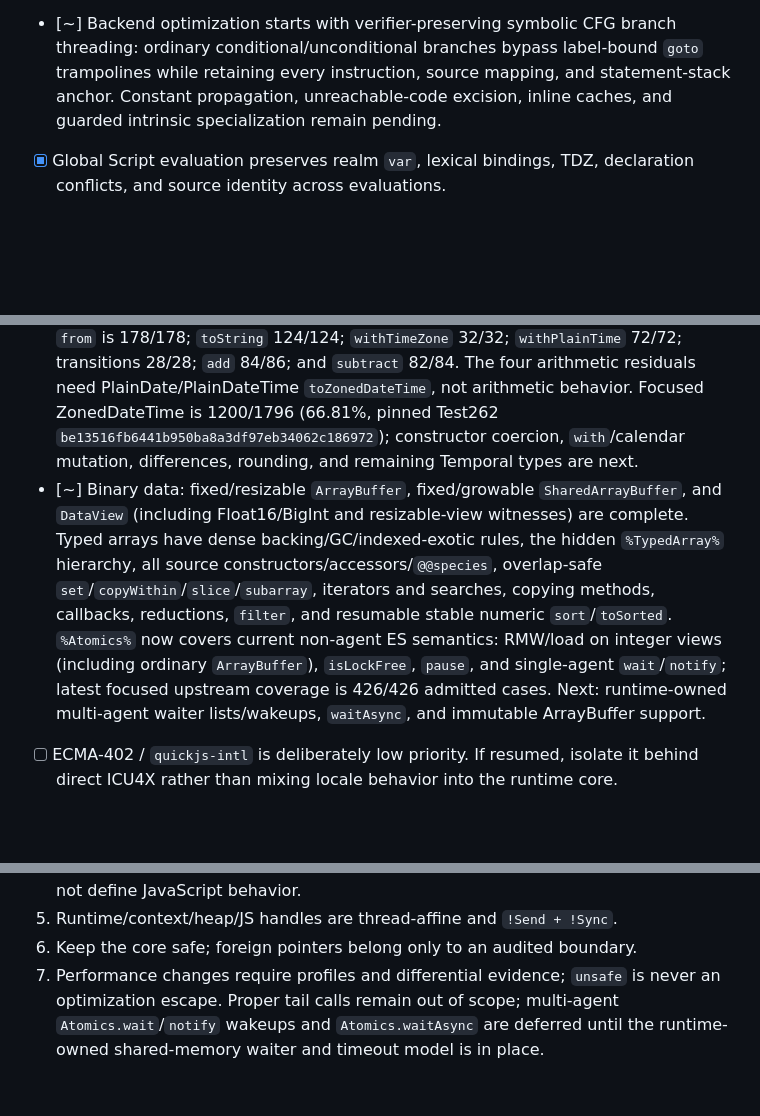
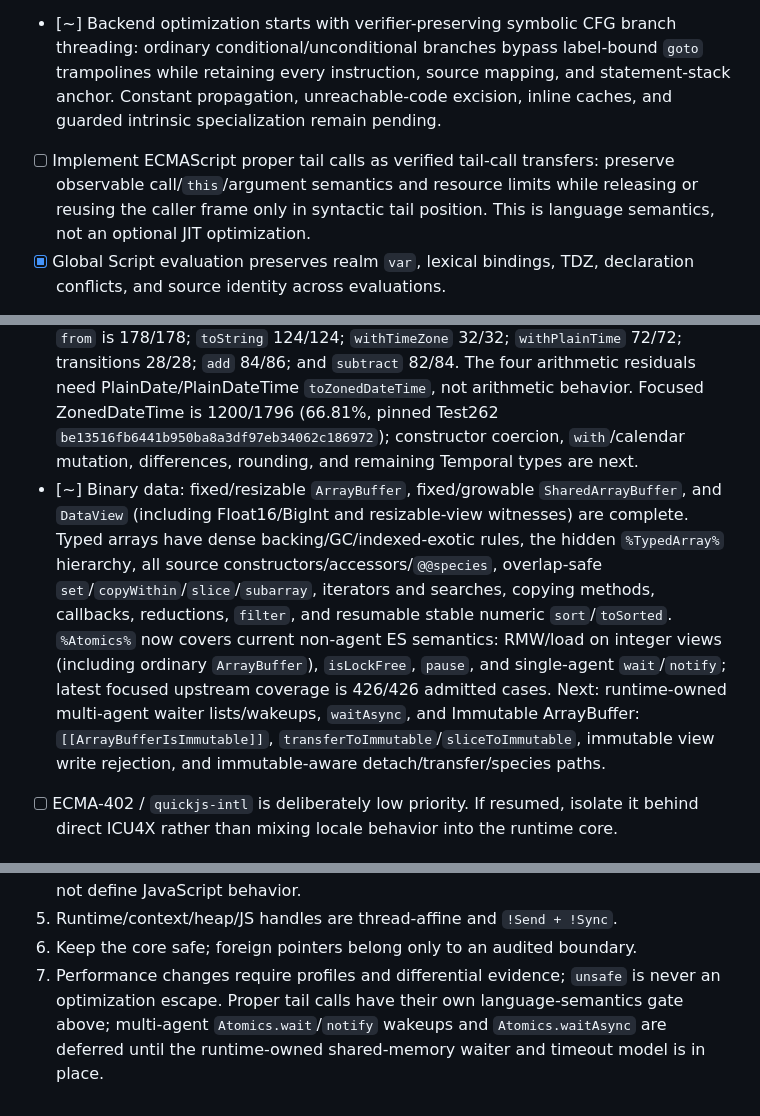
Before and after one commit to fusordev/fusor, a Markdown page: PORTING.md, 3 parts joined by grey strips. Drawn GitHub-style; blank space fills up the shorter version.

Commit message:
docs(porting): track iterator buffers and tail calls

```diff
--- a/PORTING.md
+++ b/PORTING.md
@@ -33,6 +33,7 @@ Finish frontend/diagnostics and language/compiler/execution before broad Test262
 - [x] Typed opcode metadata, bounded codec/disassembly, resource certificates, total decoding, and whole-child-graph verification. Raw or serialized bytecode cannot execute.
 - [x] Iterative lowering/execution for the admitted ordinary profile: closures, control flow, calls/spread, destructuring, exceptions, sync/async functions and generators, `yield*`, templates, static/computed/shorthand/spread object data properties and methods/accessors, optional chains, construction, and `new.target`. Object spread uses certified `CopyDataProperties`: nullish sources are no-ops, primitives box, and enumerable string/Symbol own keys preserve source order.
 - [~] Backend optimization starts with verifier-preserving symbolic CFG branch threading: ordinary conditional/unconditional branches bypass label-bound `goto` trampolines while retaining every instruction, source mapping, and statement-stack anchor. Constant propagation, unreachable-code excision, inline caches, and guarded intrinsic specialization remain pending.
+- [ ] Implement ECMAScript proper tail calls as verified tail-call transfers: preserve observable call/`this`/argument semantics and resource limits while releasing or reusing the caller frame only in syntactic tail position. This is language semantics, not an optional JIT optimization.
 - [x] Global Script evaluation preserves realm `var`, lexical bindings, TDZ, declaration conflicts, and source identity across evaluations.
 - [~] Classes: global declarations now use realm lexical bindings; named base/derived declarations and expressions; inheritance (including `extends null`); explicit/synthesized constructors; `super(...)` including spread; public static/instance fields and methods/accessors; computed field keys; static initialization blocks; and direct/computed `super` reads, calls, simple/compound/logical writes, and updates. Field/static-block lexical `this`, `super`, `new.target`, arrows, source order, and derived receiver timing have focused coverage.
 - [~] Private instance/static **data fields**, ordinary/generator/async/async-generator methods, and accessors have fresh opaque names and VM-only own slots; paired private getter/setter declarations share one name. Methods are installed immutably; accessors preserve receiver, reject a missing getter/setter, and never walk prototypes or invoke Proxy traps. Direct, compound, logical, prefix, and postfix private writes retain one receiver/name reference. Direct calls, `super`, bad-receiver `TypeError`, `#name in object`, nested-class capture/shadowing, and invisible/non-configurable slots are covered.
@@ -49,7 +51,7 @@ Finish frontend/diagnostics and language/compiler/execution before broad Test262
 - [~] Temporal (`temporal_rs = 0.2.5`): `%Temporal.Instant%`, `%Temporal.Duration%`, `Date.prototype.toTemporalInstant`, and branded PlainDate/PlainDateTime/PlainTime cores have constructors, accessors, optioned ISO/JSON/non-Intl output, ordered ISO/string/branded/property-bag conversion, arithmetic, field replacement, rounding/differences, calendar changes, and primitive rejection as applicable. Every observable field/options read and coercion uses a rooted continuation; arithmetic/from defer overflow validation and Duration fields are ECMAScript Numbers.
 - [~] PlainMonthDay and PlainYearMonth have ordered conversion, accessors, comparison/field replacement, `toPlainDate`, and optioned output; YearMonth adds arithmetic and differences. Their focused upstream cohorts are 398/398 and 1018/1018 respectively, including branded-calendar paths through all admitted Temporal values.
 - [~] ZonedDateTime has its constructor; full string/branded/property-bag `from`; branded slots/projections; property-bag-capable `equals`/static `compare`; JSON/non-Intl output; optioned `toString`; string-only `withTimeZone`; shared `ToTemporalTime` `withPlainTime`; transitions; and duration `add`/`subtract`. Property bags preserve all 13 ordered fields, Temporal calendar/time-zone fast paths, lexical `offset` validation, then resumable `disambiguation`/`offset`/`overflow` reads before kernel validation. `from` is 178/178; `toString` 124/124; `withTimeZone` 32/32; `withPlainTime` 72/72; transitions 28/28; `add` 84/86; and `subtract` 82/84. The four arithmetic residuals need PlainDate/PlainDateTime `toZonedDateTime`, not arithmetic behavior. Focused ZonedDateTime is 1200/1796 (66.81%, pinned Test262 `be13516fb6441b950ba8a3df97eb34062c186972`); constructor coercion, `with`/calendar mutation, differences, rounding, and remaining Temporal types are next.
-- [~] Binary data: fixed/resizable `ArrayBuffer`, fixed/growable `SharedArrayBuffer`, and `DataView` (including Float16/BigInt and resizable-view witnesses) are complete. Typed arrays have dense backing/GC/indexed-exotic rules, the hidden `%TypedArray%` hierarchy, all source constructors/accessors/`@@species`, overlap-safe `set`/`copyWithin`/`slice`/`subarray`, iterators and searches, copying methods, callbacks, reductions, `filter`, and resumable stable numeric `sort`/`toSorted`. `%Atomics%` now covers current non-agent ES semantics: RMW/load on integer views (including ordinary `ArrayBuffer`), `isLockFree`, `pause`, and single-agent `wait`/`notify`; latest focused upstream coverage is 426/426 admitted cases. Next: runtime-owned multi-agent waiter lists/wakeups, `waitAsync`, and immutable ArrayBuffer support.
+- [~] Binary data: fixed/resizable `ArrayBuffer`, fixed/growable `SharedArrayBuffer`, and `DataView` (including Float16/BigInt and resizable-view witnesses) are complete. Typed arrays have dense backing/GC/indexed-exotic rules, the hidden `%TypedArray%` hierarchy, all source constructors/accessors/`@@species`, overlap-safe `set`/`copyWithin`/`slice`/`subarray`, iterators and searches, copying methods, callbacks, reductions, `filter`, and resumable stable numeric `sort`/`toSorted`. `%Atomics%` now covers current non-agent ES semantics: RMW/load on integer views (including ordinary `ArrayBuffer`), `isLockFree`, `pause`, and single-agent `wait`/`notify`; latest focused upstream coverage is 426/426 admitted cases. Next: runtime-owned multi-agent waiter lists/wakeups, `waitAsync`, and Immutable ArrayBuffer: `[[ArrayBufferIsImmutable]]`, `transferToImmutable`/`sliceToImmutable`, immutable view write rejection, and immutable-aware detach/transfer/species paths.
 - [ ] ECMA-402 / `quickjs-intl` is deliberately low priority. If resumed, isolate it behind direct ICU4X rather than mixing locale behavior into the runtime core.
 
 ### Modules, conformance, and host layers
@@ -95,4 +97,4 @@ cargo audit
 4. Use explicit worklists and typed continuations; Rust recursion, locks, and Tokio must not define JavaScript behavior.
 5. Runtime/context/heap/JS handles are thread-affine and `!Send + !Sync`.
 6. Keep the core safe; foreign pointers belong only to an audited boundary.
-7. Performance changes require profiles and differential evidence; `unsafe` is never an optimization escape. Proper tail calls remain out of scope; multi-agent `Atomics.wait`/`notify` wakeups and `Atomics.waitAsync` are deferred until the runtime-owned shared-memory waiter and timeout model is in place.
+7. Performance changes require profiles and differential evidence; `unsafe` is never an optimization escape. Proper tail calls have their own language-semantics gate above; multi-agent `Atomics.wait`/`notify` wakeups and `Atomics.waitAsync` are deferred until the runtime-owned shared-memory waiter and timeout model is in place.
```
Also changed, not shown: other parts of PORTING.md (+1 -0 lines).
